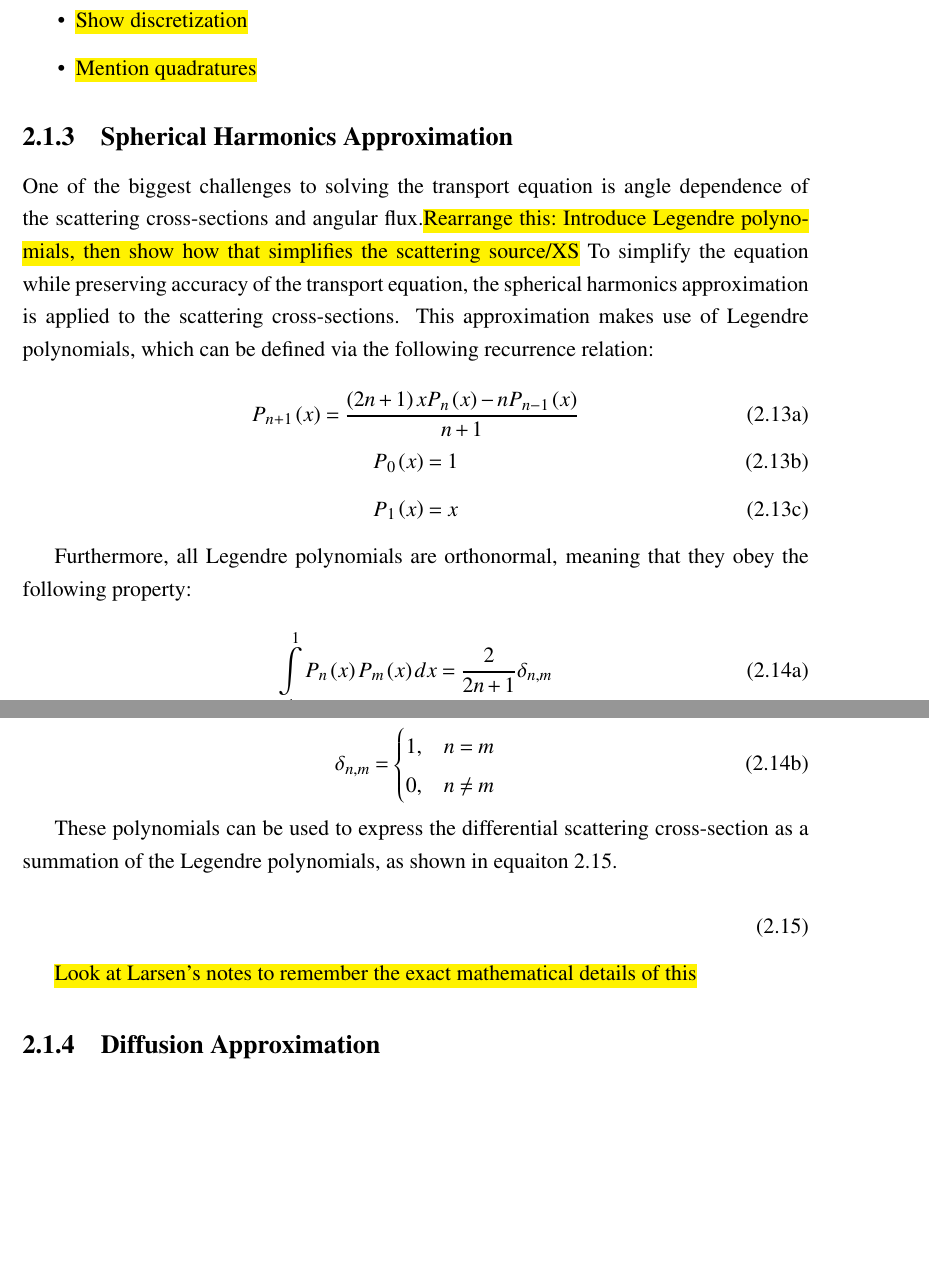
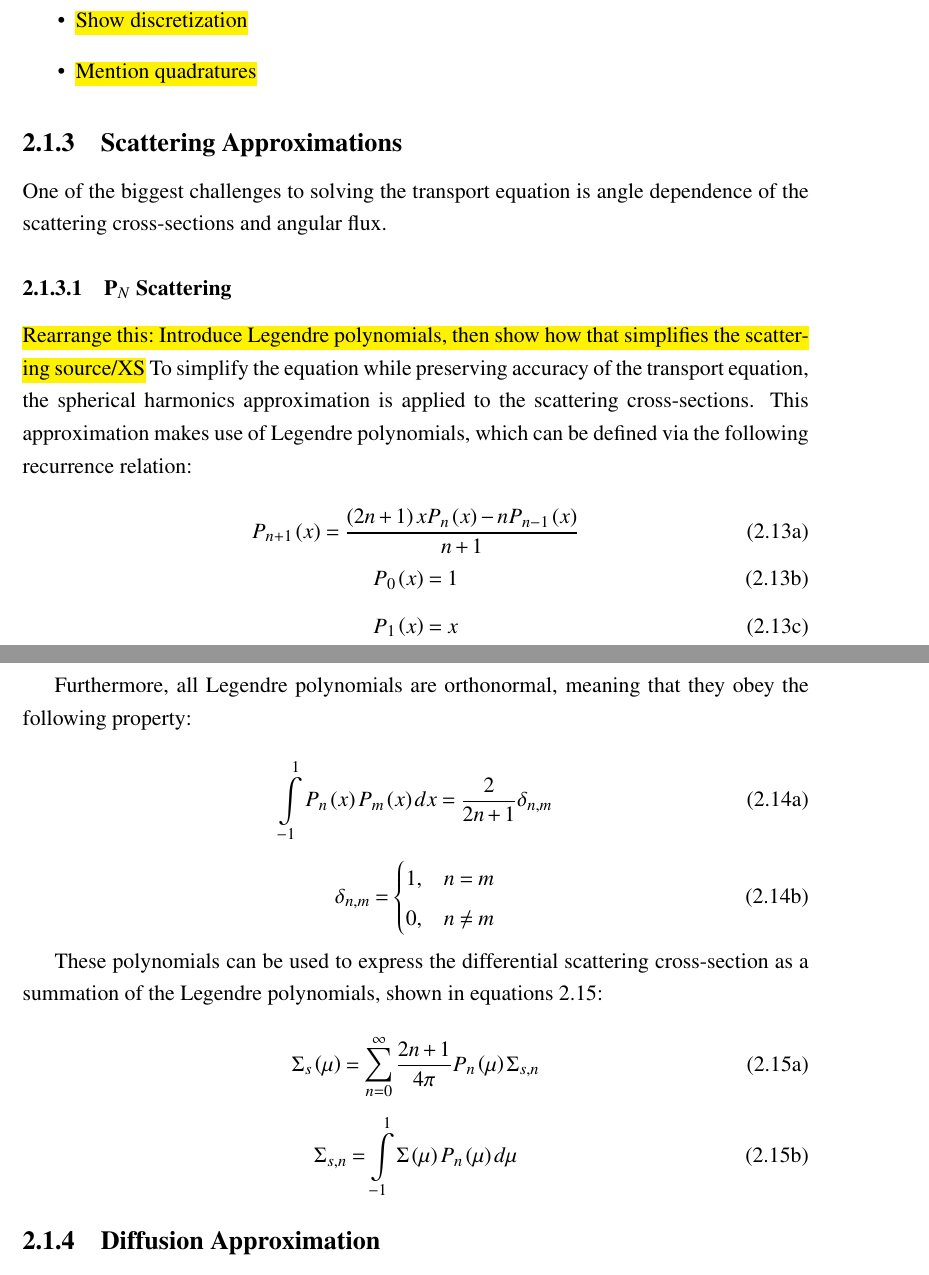
Before and after one commit to aarograh/dissertation, a LaTeX thesis (Prospectus/prospectus.tex, which reads Prospectus/02-transport-methodology.tex): two parts of pages 9 and 10 of 22, joined at a grey line, cut so that both start at the same text, the shorter picture padded with empty space. Compiled offline with pdfLaTeX.

Commit message:
A few changes concerning Pn scattering

```diff
--- a/Prospectus/02-transport-methodology.tex
+++ b/Prospectus/02-transport-methodology.tex
@@ -88,9 +88,13 @@ To discretize the transport equation in the angular variable, the discrete ordin
 \end{itemize}
 }{}
 
-\subsection{Spherical Harmonics Approximation}
+\subsection{Scattering Approximations}
 
-One of the biggest challenges to solving the transport equation is angle dependence of the scattering cross-sections and angular flux.\ifdraft{\hl{Rearrange this: Introduce Legendre polynomials, then show how that simplifies the scattering source/XS}}{}  To simplify the equation while preserving accuracy of the transport equation, the spherical harmonics approximation is applied to the scattering cross-sections.  This approximation makes use of Legendre polynomials, which can be defined via the following recurrence relation:
+One of the biggest challenges to solving the transport equation is angle dependence of the scattering cross-sections and angular flux.
+
+\subsubsection{P$_N$ Scattering}
+
+\ifdraft{\hl{Rearrange this: Introduce Legendre polynomials, then show how that simplifies the scattering source/XS}}{}  To simplify the equation while preserving accuracy of the transport equation, the spherical harmonics approximation is applied to the scattering cross-sections.  This approximation makes use of Legendre polynomials, which can be defined via the following recurrence relation:
 
 \begin{subequations}
 \begin{equation}
@@ -117,12 +121,16 @@ Furthermore, all Legendre polynomials are orthonormal, meaning that they obey th
 \end{equation}
 \end{subequations}
 
-These polynomials can be used to express the differential scattering cross-section as a summation of the Legendre polynomials, as shown in equaiton \ref{e:sphericalHarmonicsXSExpansion}.
+These polynomials can be used to express the differential scattering cross-section as a summation of the Legendre polynomials, shown in equations \ref{e:sphericalHarmonicsXSExpansion}:
 
-\begin{equation}\label{e:sphericalHarmonicsXSExpansion}
+\begin{subequations}\label{e:sphericalHarmonicsXSExpansion}
+\begin{equation}
+\Sigma_s\left(\mu\right) = \sum_{n=0}^\infty \frac{2n+1}{4\pi} P_n\left(\mu\right) \Sigma_{s,n}
 \end{equation}
-
-\ifdraft{\hl{Look at Larsen's notes to remember the exact mathematical details of this}}{}
+\begin{equation}
+\Sigma_{s,n} = \intop_{-1}^1 \Sigma\left(\mu\right) P_n\left(\mu\right) d\mu
+\end{equation}
+\end{subequations}
 
 \subsection{Diffusion Approximation}
 
```
